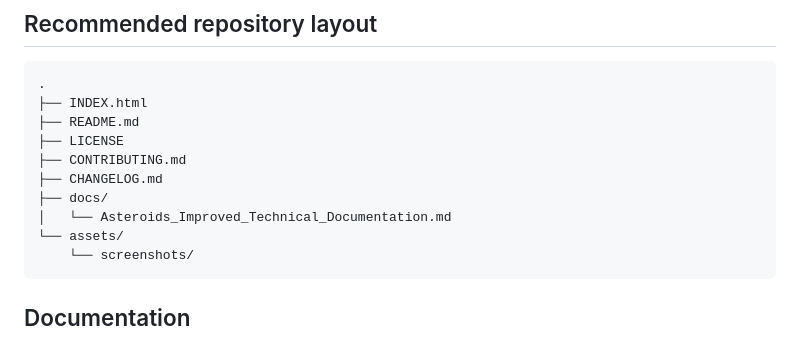
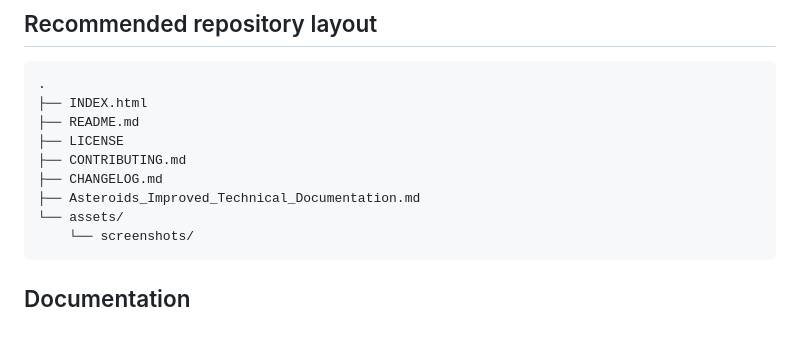
Before and after one commit to cmaconcept/asteroids-improved, a Markdown page: README.md, the part around the change. Rendered like a GitHub page.

````diff
--- a/README.md
+++ b/README.md
@@ -111,8 +111,7 @@ This makes the project easy to distribute and inspect, but less ideal for long-t
 ├── LICENSE
 ├── CONTRIBUTING.md
 ├── CHANGELOG.md
-├── docs/
-│   └── Asteroids_Improved_Technical_Documentation.md
+├── Asteroids_Improved_Technical_Documentation.md
 └── assets/
     └── screenshots/
 ```
````
